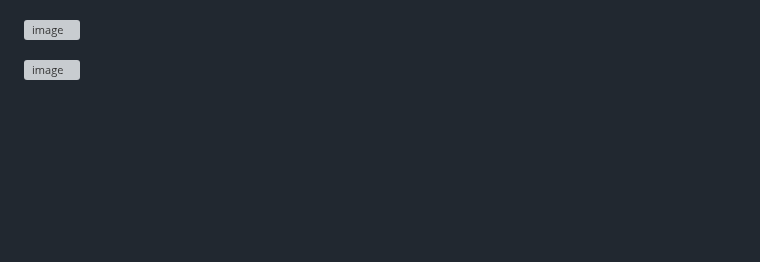
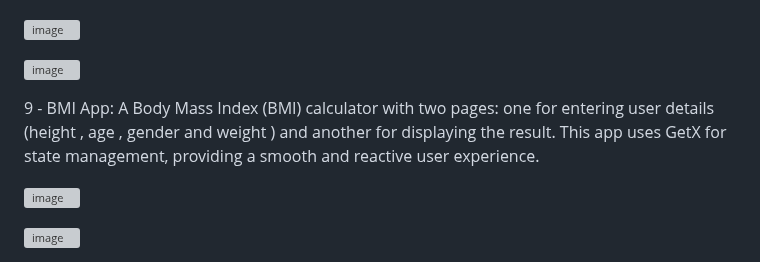
Before and after one commit to AbdulRahmanSalaah/FlutterProjects, a Markdown page: README.md, the part around one of its changes. Drawn GitHub-style; blank space fills up the shorter version; grey boxes are pictures that could not be loaded.

```diff
--- a/README.md
+++ b/README.md
@@ -201,3 +201,17 @@ A real-time chat application built using Flutter, and Firebase for authenticatio
 
 
 ![image](https://github.com/user-attachments/assets/5253932c-f7ed-4d8d-b23d-4edeb5bcdc51)
+
+
+
+9 - BMI App: A Body Mass Index (BMI) calculator with two pages: one for entering user details (height , age , gender and weight ) and another for displaying the result. This app uses GetX for state management, providing a smooth and reactive user experience.
+
+
+
+
+![image](https://github.com/user-attachments/assets/d85a5e63-e235-4552-8d66-a921fe87e5c8)
+
+
+![image](https://github.com/user-attachments/assets/7043fc28-2c25-431f-8323-a8497374baca)
+
+
```
Also changed, not shown: other parts of README.md (+4 -0 lines).
